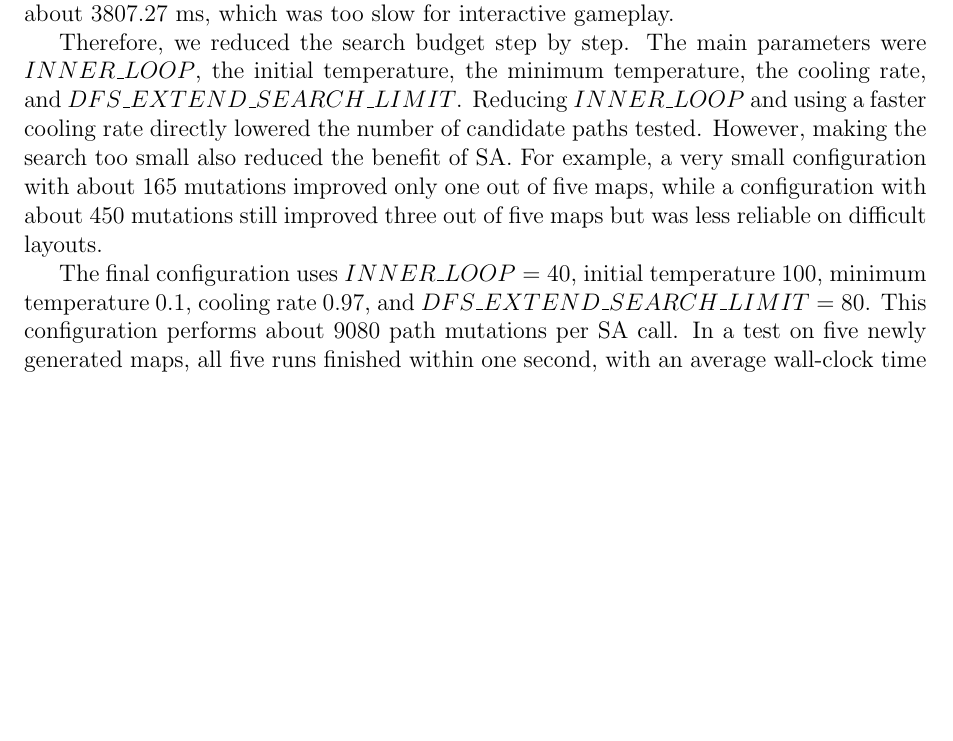
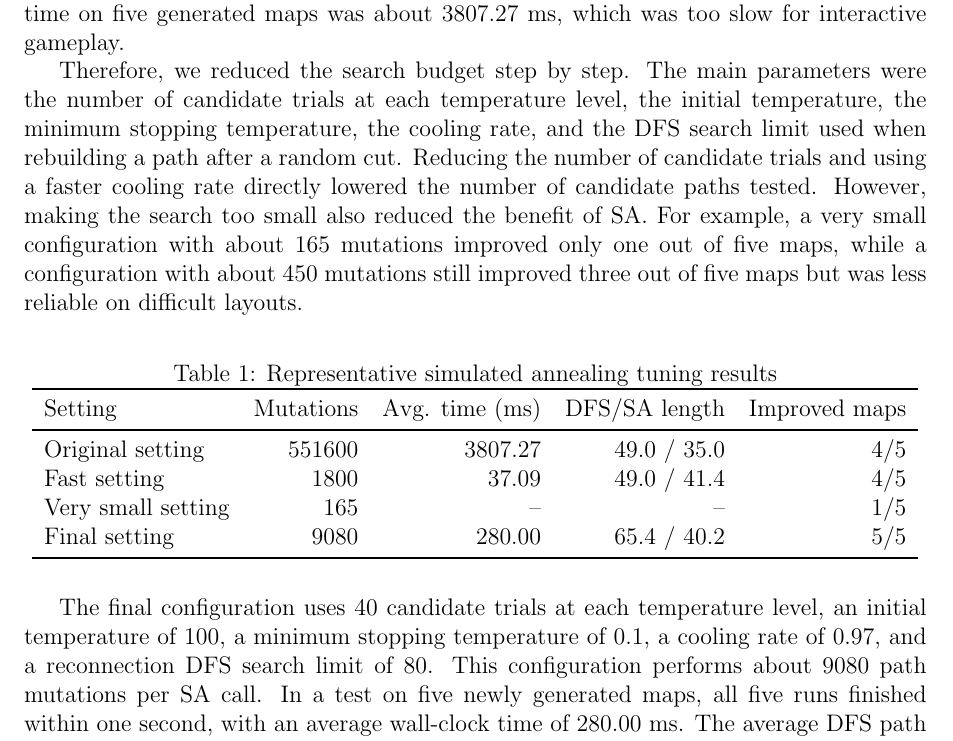
Before and after one commit to yyuwei66-sketch/maze-escape-ai, a LaTeX document (paper/main.tex, which reads paper/sections/sa.tex): part of page 8 of 10 before the commit and part of page 8 of 11 after it, cut so that both start at the same text, the shorter picture padded with empty space. Compiled offline with pdfLaTeX.

Commit message:
update sa.tex

```diff
--- a/paper/sections/sa.tex
+++ b/paper/sections/sa.tex
@@ -104,23 +104,42 @@ paths rather than making the monster wander randomly.
 The SA parameters were tuned with two goals: the monster decision should be fast
 enough for real-time play, and the optimized path should still be shorter than
 the DFS initial path in most generated maps. The original setting used
-\(INNER\_LOOP=200\), an initial temperature of \(1000\), a minimum temperature
-of \(0.001\), and a cooling rate of \(0.995\). This produced about \(551600\)
-path mutations in one SA call. Although this setting could improve the path
-quality, the average wall-clock time on five generated maps was about
-\(3807.27\) ms, which was too slow for interactive gameplay.
+200 candidate path trials at each temperature level, an initial temperature of
+\(1000\), a minimum temperature of \(0.001\), and a cooling rate of \(0.995\).
+This produced about \(551600\) path mutations in one SA call. Although this
+setting could improve the path quality, the average wall-clock time on five
+generated maps was about \(3807.27\) ms, which was too slow for interactive
+gameplay.
 
 Therefore, we reduced the search budget step by step. The main parameters were
-\(INNER\_LOOP\), the initial temperature, the minimum temperature, the cooling
-rate, and \(DFS\_EXTEND\_SEARCH\_LIMIT\). Reducing \(INNER\_LOOP\) and using a
-faster cooling rate directly lowered the number of candidate paths tested.
-However, making the search too small also reduced the benefit of SA. For
-example, a very small configuration with about \(165\) mutations improved only
-one out of five maps, while a configuration with about \(450\) mutations still
-improved three out of five maps but was less reliable on difficult layouts.
+the number of candidate trials at each temperature level, the initial
+temperature, the minimum stopping temperature, the cooling rate, and the DFS
+search limit used when rebuilding a path after a random cut. Reducing the number
+of candidate trials and using a faster cooling rate directly lowered the number
+of candidate paths tested. However, making the search too small also reduced the
+benefit of SA. For example, a very small configuration with about \(165\)
+mutations improved only one out of five maps, while a configuration with about
+\(450\) mutations still improved three out of five maps but was less reliable
+on difficult layouts.
 
-The final configuration uses \(INNER\_LOOP=40\), initial temperature \(100\),
-minimum temperature \(0.1\), cooling rate \(0.97\), and
-\(DFS\_EXTEND\_SEARCH\_LIMIT=80\). This configuration performs about \(9080\)
-path mutations per SA call. In a test on five newly generated maps, all five
-runs finished within one second, with an average wall-clock time of
+\begin{table}[H]
+\centering
+\caption{Representative simulated annealing tuning results}
+\begin{tabular}{lrrrr}
+\toprule
+Setting & Mutations & Avg. time (ms) & DFS/SA length & Improved maps \\
+\midrule
+Original setting & 551600 & 3807.27 & 49.0 / 35.0 & 4/5 \\
+Fast setting & 1800 & 37.09 & 49.0 / 41.4 & 4/5 \\
+Very small setting & 165 & -- & -- & 1/5 \\
+Final setting & 9080 & 280.00 & 65.4 / 40.2 & 5/5 \\
+\bottomrule
+\end{tabular}
+\end{table}
+
+The final configuration uses 40 candidate trials at each temperature level, an
+initial temperature of \(100\), a minimum stopping temperature of \(0.1\), a
+cooling rate of \(0.97\), and a reconnection DFS search limit of 80. This
+configuration performs about \(9080\) path mutations per SA call. In a test on
+five newly generated maps, all five runs finished within one second, with an
+average wall-clock time of \(280.00\) ms. The average DFS path length was
```
Also changed, not shown: paper/sections/sa.tex (7 more changed lines).
